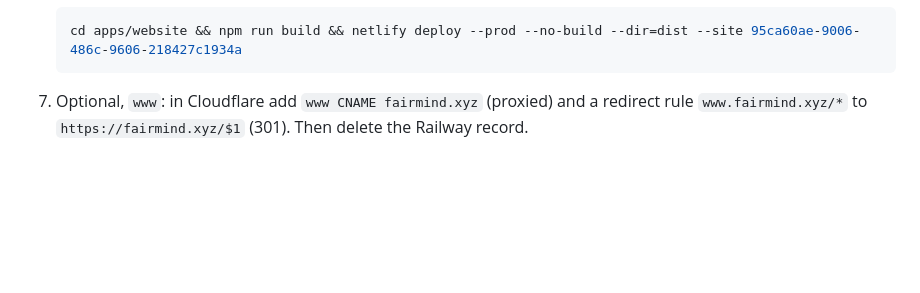
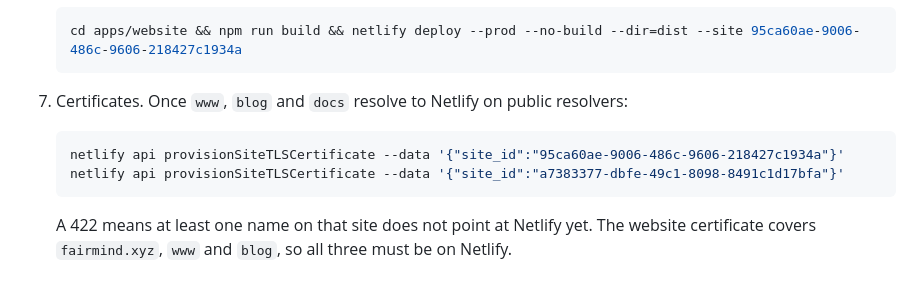
Before and after one commit to adhit-r/fairmind, a Markdown page: deploy/dns/fairmind.xyz.md, the part around one of its changes. Drawn GitHub-style; blank space fills up the shorter version.

Commit message:
dns runbook: www must point at Netlify for the apex certificate
Co-Authored-By: Claude Opus 5.5 <noreply@anthropic.com>

````diff
--- a/deploy/dns/fairmind.xyz.md
+++ b/deploy/dns/fairmind.xyz.md
@@ -50,5 +50,12 @@ record and the `api` and `app-demo` records by hand; it often misses them.
    cd apps/website && npm run build && netlify deploy --prod --no-build --dir=dist --site 95ca60ae-9006-486c-9606-218427c1934a
    ```
 
-7. Optional, `www`: in Cloudflare add `www CNAME fairmind.xyz` (proxied) and a redirect rule
-   `www.fairmind.xyz/*` to `https://fairmind.xyz/$1` (301). Then delete the Railway record.
+7. Certificates. Once `www`, `blog` and `docs` resolve to Netlify on public resolvers:
+
+   ```bash
+   netlify api provisionSiteTLSCertificate --data '{"site_id":"95ca60ae-9006-486c-9606-218427c1934a"}'
+   netlify api provisionSiteTLSCertificate --data '{"site_id":"a7383377-dbfe-49c1-8098-8491c1d17bfa"}'
+   ```
+
+   A 422 means at least one name on that site does not point at Netlify yet. The website
+   certificate covers `fairmind.xyz`, `www` and `blog`, so all three must be on Netlify.
````
Also changed, not shown: other parts of deploy/dns/fairmind.xyz.md (+2 -2 lines).
